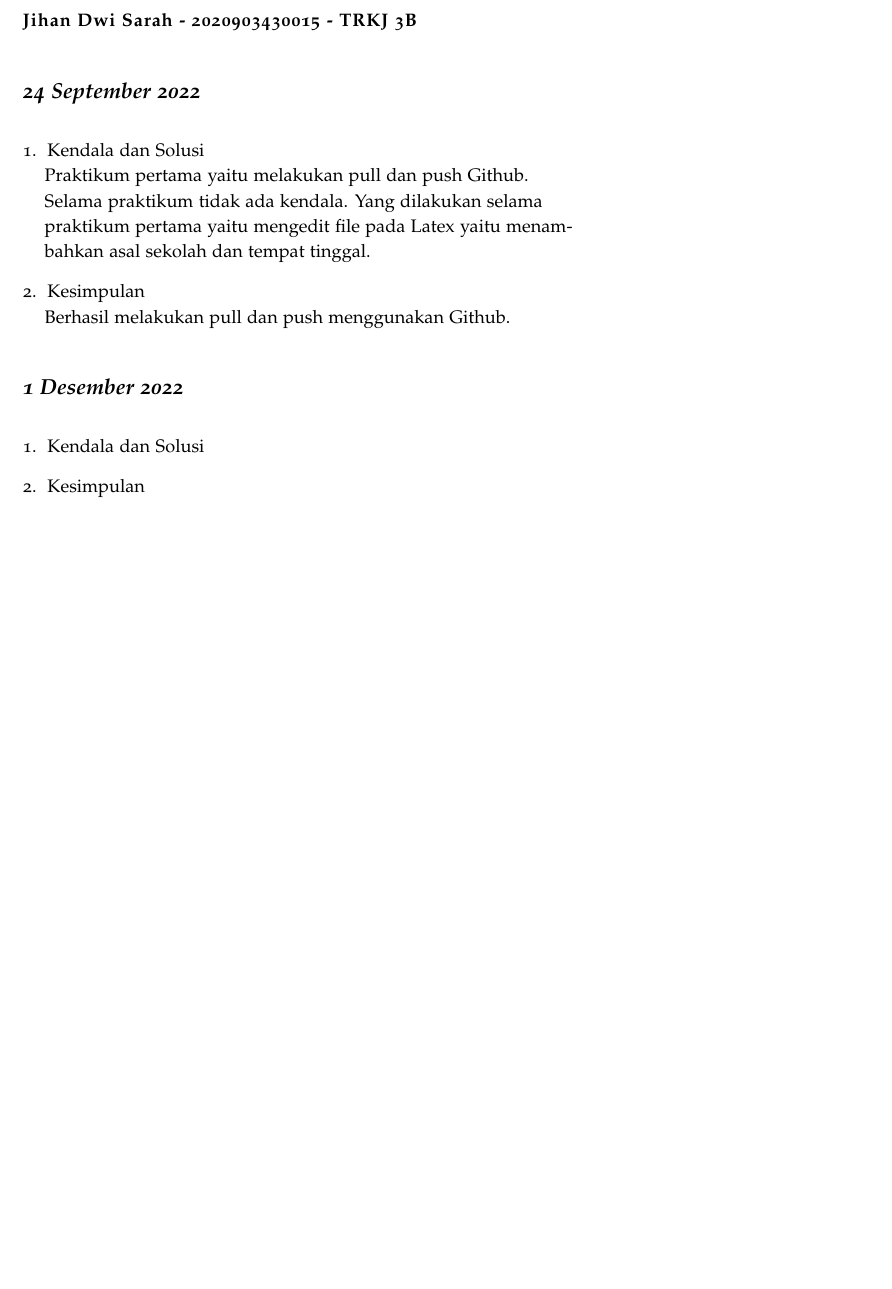
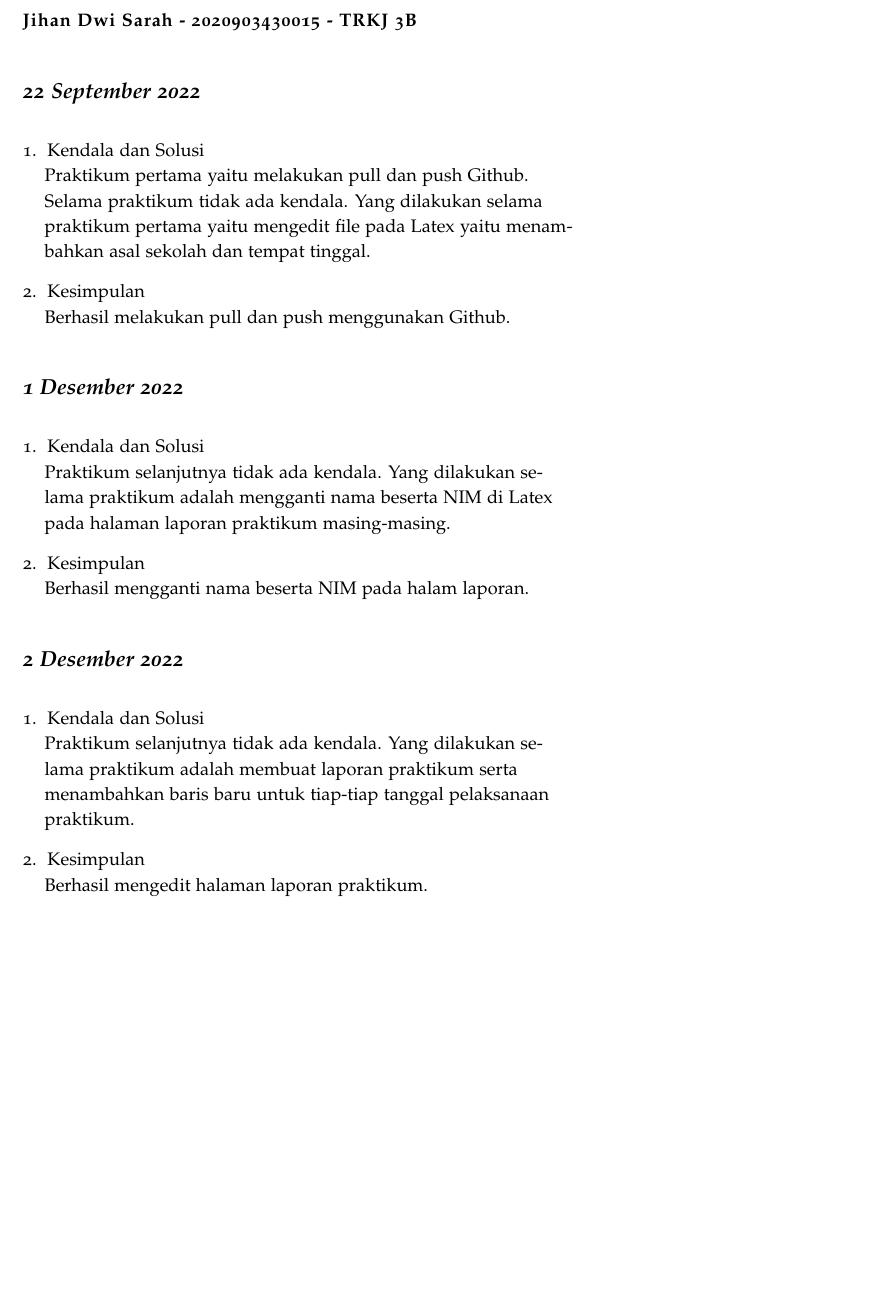
Before and after one commit to muhdavi/practice-big-data-2022, a LaTeX document (lab_notes.tex, which reads laporan/JihanDwiSarah.tex): part of page 24 of 40, cut so that both start at the same text, the shorter picture padded with empty space. Compiled offline with pdfLaTeX.

Commit message:
mengupdate halaman laporan

```diff
--- a/laporan/JihanDwiSarah.tex
+++ b/laporan/JihanDwiSarah.tex
@@ -1,6 +1,6 @@
 \newthought{\textbf{Jihan Dwi Sarah - 2020903430015 - TRKJ 3B}}
 
-\newday{\textbf{24 September 2022}}
+\newday{\textbf{22 September 2022}}
 \begin{enumerate}
 \item Kendala dan Solusi
 % jelaskan kendala dan penyebab yang dialami saat mengikuti praktikum serta solusi atau langkah-langkah yang telah dilakukan
@@ -18,8 +18,23 @@
 \begin{enumerate}
 \item Kendala dan Solusi
 % jelaskan kendala dan penyebab yang dialami saat mengikuti praktikum serta solusi atau langkah-langkah yang telah dilakukan
+\newline Praktikum selanjutnya tidak ada kendala. Yang dilakukan selama praktikum adalah mengganti nama beserta NIM di Latex pada halaman laporan praktikum masing-masing.
 
 \item Kesimpulan
 % berikan kesimpulan dari praktikum yang telah dikerjkan
+\newline Berhasil mengganti nama beserta NIM pada halam laporan.
 
 \end{enumerate}
+
+
+\newday{\textbf{2 Desember 2022}}
+\begin{enumerate}
+\item Kendala dan Solusi
+% jelaskan kendala dan penyebab yang dialami saat mengikuti praktikum serta solusi atau langkah-langkah yang telah dilakukan
+\newline Praktikum selanjutnya tidak ada kendala. Yang dilakukan selama praktikum adalah membuat laporan praktikum serta menambahkan baris baru untuk tiap-tiap tanggal pelaksanaan praktikum.
+
+\item Kesimpulan
+% berikan kesimpulan dari praktikum yang telah dikerjkan
+\newline Berhasil mengedit halaman laporan praktikum.
+
+\end{enumerate}
```
